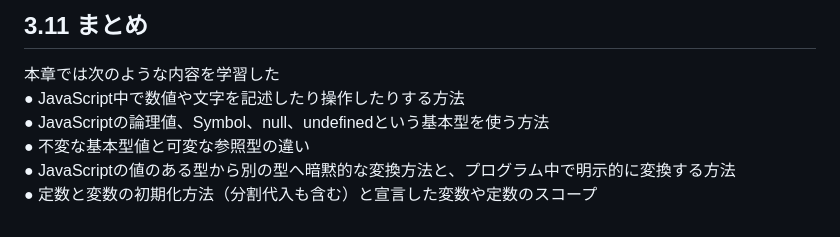
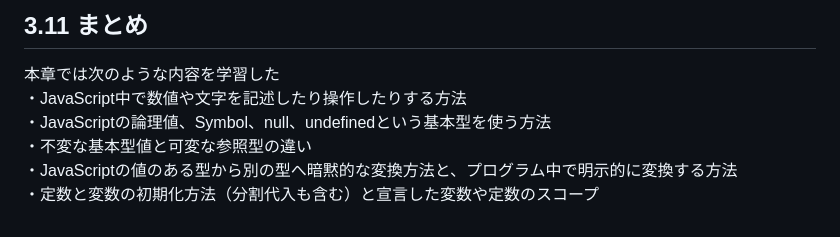
Before and after one commit to MizukiOkushima/OReilly_JavaScript, a Markdown page: 第03章 型、値、変数/README.md, the part around the change. GitHub-like rendering.

```diff
--- a/第03章 型、値、変数/README.md
+++ b/第03章 型、値、変数/README.md
@@ -1650,8 +1650,8 @@ let points2 = [{x: x1, y: y1}, {x: x2, y: y2}]; // points2 == points
 
 ## 3.11 まとめ
 本章では次のような内容を学習した<br>
-● JavaScript中で数値や文字を記述したり操作したりする方法<br>
-● JavaScriptの論理値、Symbol、null、undefinedという基本型を使う方法<br>
-● 不変な基本型値と可変な参照型の違い<br>
-● JavaScriptの値のある型から別の型へ暗黙的な変換方法と、プログラム中で明示的に変換する方法<br>
-● 定数と変数の初期化方法（分割代入も含む）と宣言した変数や定数のスコープ<br>
+・JavaScript中で数値や文字を記述したり操作したりする方法<br>
+・JavaScriptの論理値、Symbol、null、undefinedという基本型を使う方法<br>
+・不変な基本型値と可変な参照型の違い<br>
+・JavaScriptの値のある型から別の型へ暗黙的な変換方法と、プログラム中で明示的に変換する方法<br>
+・定数と変数の初期化方法（分割代入も含む）と宣言した変数や定数のスコープ<br>
```
